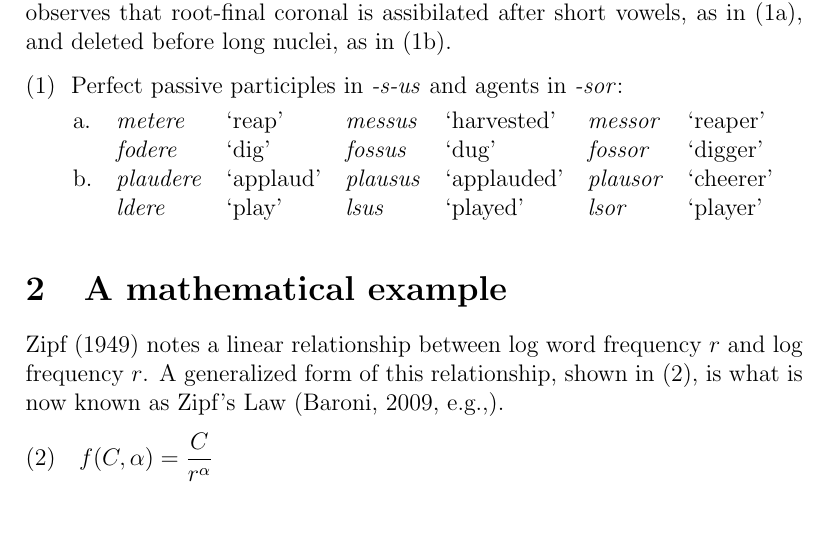
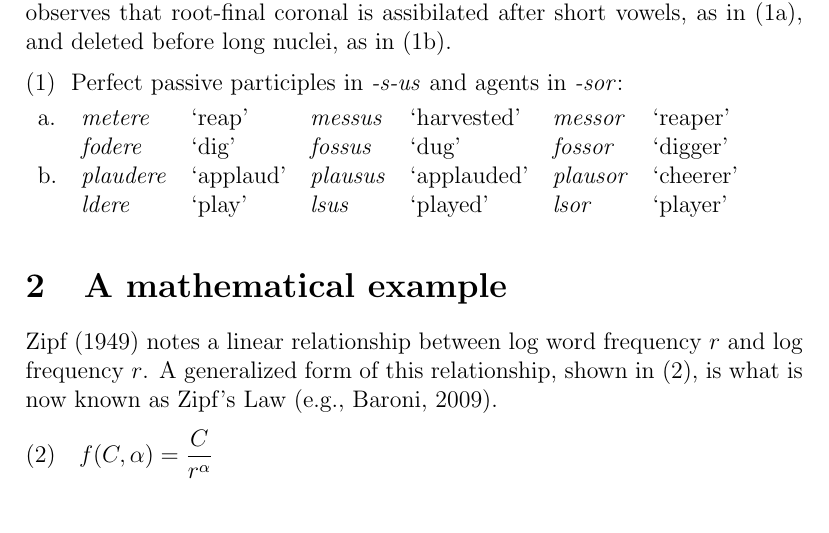
Before and after one commit to kylebgorman/LingTeX, a LaTeX problem sheet (examples.tex, which reads simplex.sty): part of the page, cut so that both start at the same text. The pictures show the PDF file examples.pdf that the author committed with the source.

Commit message:
Considerable improvement to simplex.sty: no need to deal with indentation issues or wrap it with a minipage

```diff
--- a/examples.tex
+++ b/examples.tex
@@ -19,7 +19,7 @@ b. & \emph{plaudere} & `applaud' & \emph{plausus} & `applauded' & \emph{plausor}
 
 \section{A mathematical example}
 
-\citet{Zipf1949} notes a linear relationship between log word frequency $r$ and log frequency $r$. A generalized form of this relationship, shown in (\ref{zipf}), is what is now known as Zipf's Law \citep[e.g.,]{Baroni2009}.
+\citet{Zipf1949} notes a linear relationship between log word frequency $r$ and log frequency $r$. A generalized form of this relationship, shown in (\ref{zipf}), is what is now known as Zipf's Law \citep[e.g.,][]{Baroni2009}.
 
 \begin{unlabeledexample} \label{zipf}
 $\displaystyle f(C, \alpha) = \frac{C}{r^\alpha}$
--- a/simplex.sty
+++ b/simplex.sty
@@ -1,19 +1,27 @@
-% two simple example environments
+% three simple example environments
 \newcounter{exampleno}
 \setcounter{exampleno}{0}
+% FIXME...option to reset at end of chapter?
 
+% full size example
 \newenvironment{example}[1][]%
-{\vspace{0.5\baselineskip}
-\noindent\ignorespaces
+{\noindent\begin{minipage}{\linewidth}\vspace{0.5\baselineskip}%
 \refstepcounter{exampleno}%
-(\arabic{exampleno})~~\protect #1:
+(\arabic{exampleno})~~\protect #1:\vspace{0.25\baselineskip}
 
-\vspace{0.25\baselineskip}}
-{\ignorespacesafterend\vspace{0.5\baselineskip}\noindent}
+\ignorespaces}
+{\ignorespacesafterend\vspace{0.5\baselineskip}\end{minipage}}
 
+% example with no label, but ample spacing
 \newenvironment{unlabeledexample}%
-{\vspace{0.5\baselineskip}
-\noindent\ignorespaces
-\refstepcounter{exampleno}%
+{\noindent\begin{minipage}{\linewidth}\vspace{0.5\baselineskip}%
+\noindent\ignorespaces\refstepcounter{exampleno}%
 (\arabic{exampleno})~~}
-{\ignorespacesafterend\vspace{0.5\baselineskip}\noindent}
+{\ignorespacesafterend\vspace{0.5\baselineskip}\end{minipage}}
+
+% example with a label but no spacing
+\newenvironment{shortexample}[1][]%
+{\noindent\begin{minipage}{\linewidth}\vspace{0.5\baselineskip}%
+\noindent\ignorespaces\refstepcounter{exampleno}%
+\noindent(\arabic{exampleno})~~\protect #1:~~\ignorespaces}
+{\ignorespacesafterend\vspace{0.5\baselineskip}\end{minipage}}
```
Also changed, not shown: examples.pdf.
